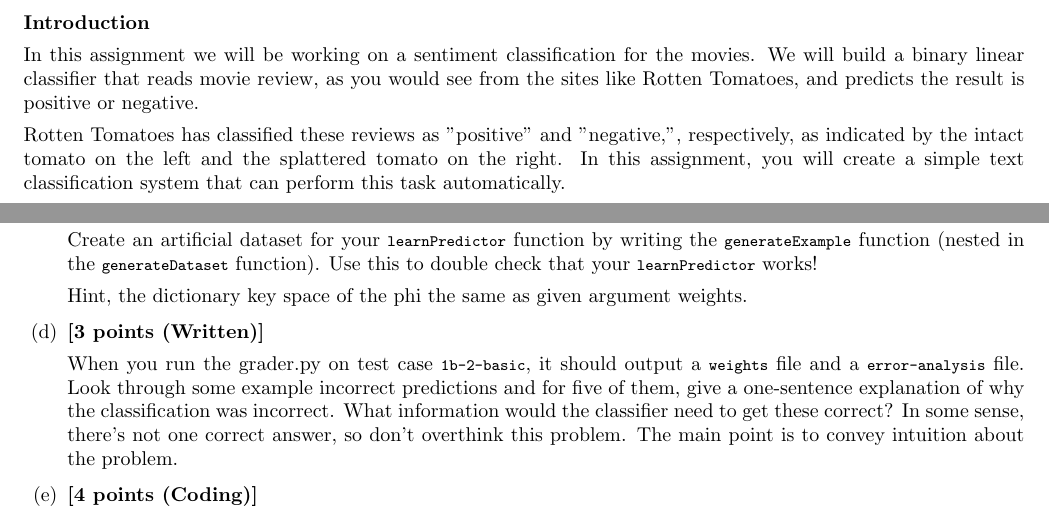
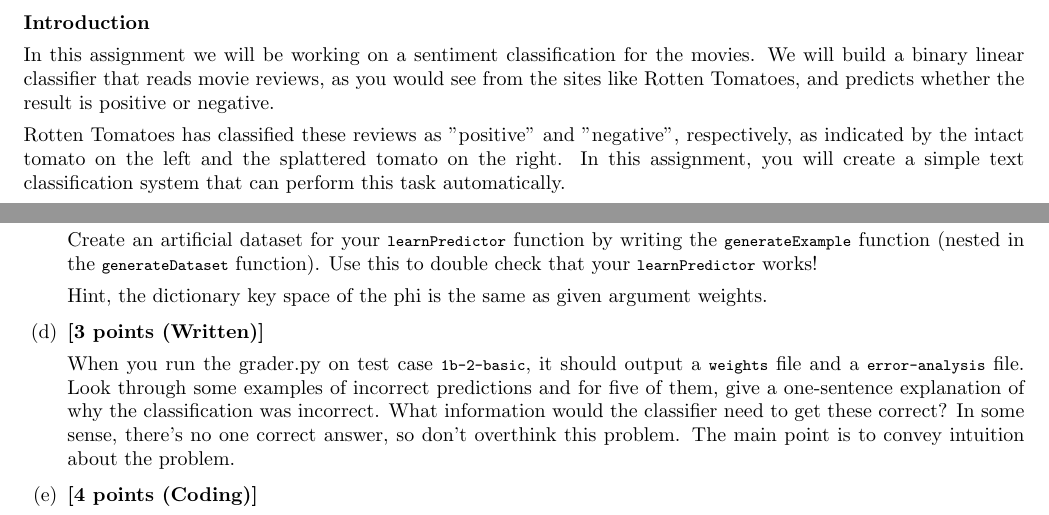
Before and after one commit to sridchin/Sentiment-Analysis, a LaTeX document (tex/main.tex, which reads tex/00-intro.tex, tex/01-sentiment-classification/03-generateExample.tex): two parts of pages 4 and 5 of 7, joined at a grey line, cut so that both start at the same text. The pictures show the PDF file A1.pdf that the author committed with the source.

Commit message:
A1 updates

```diff
--- a/tex/00-intro.tex
+++ b/tex/00-intro.tex
@@ -1,8 +1,8 @@
 {\bf Introduction}
 
-In this assignment we will be working on a sentiment classification for the movies. We will build a binary linear classifier that reads movie review, as you would see from the sites like Rotten Tomatoes, and predicts the result is positive or negative.
+In this assignment we will be working on a sentiment classification for the movies. We will build a binary linear classifier that reads movie reviews, as you would see from the sites like Rotten Tomatoes, and predicts whether the result is positive or negative.
 
-Rotten Tomatoes has classified these reviews as "positive" and "negative,", respectively, as indicated by the intact tomato on the left and the splattered tomato on the right. In this assignment, you will create a simple text classification system that can perform this task automatically.
+Rotten Tomatoes has classified these reviews as "positive" and "negative", respectively, as indicated by the intact tomato on the left and the splattered tomato on the right. In this assignment, you will create a simple text classification system that can perform this task automatically.
 
 Here are two reviews of Minari \url{https://www.rottentomatoes.com/m/minari/reviews}, courtesy of Rotten Tomatoes (no spoilers!):
 
--- a/tex/01-sentiment-classification/03-generateExample.tex
+++ b/tex/01-sentiment-classification/03-generateExample.tex
@@ -4,4 +4,4 @@ Create an artificial dataset for your |learnPredictor| function by
 writing the |generateExample| function (nested in the |generateDataset|
 function). Use this to double check that your |learnPredictor| works!
 
-Hint, the dictionary key space of the phi the same as given argument weights.
+Hint, the dictionary key space of the phi is the same as given argument weights.
```
Also changed, not shown: A1.pdf, submission.pdf, 1 other file.
